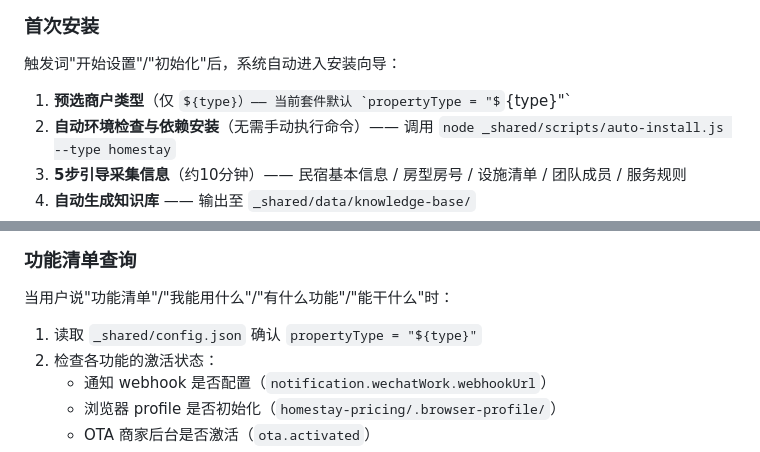
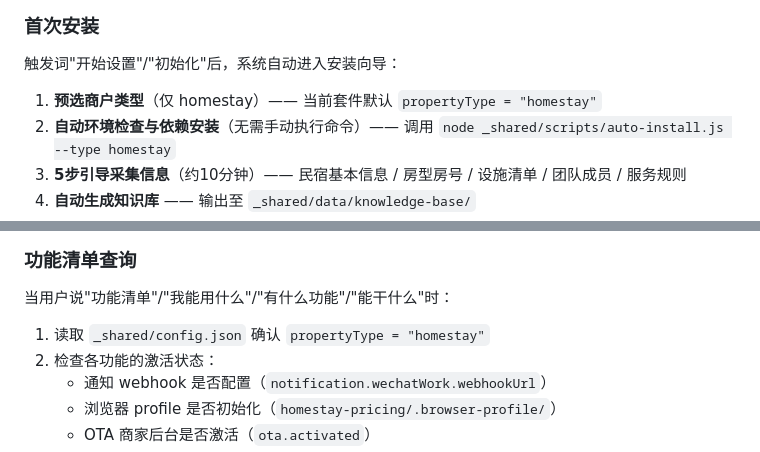
Before and after one commit to Ahmed-Mirat/homestay-smart-ops, a Markdown page: SKILL.md, 2 parts joined by grey strips. Rendered like a GitHub page; some formulas as TeX source.

Commit message:
fix: 修正 propertyType 变量替换

```diff
--- a/SKILL.md
+++ b/SKILL.md
@@ -48,7 +48,7 @@ triggers:
 
 触发词"开始设置"/"初始化"后，系统自动进入安装向导：
 
-1. **预选商户类型**（仅 ${type}）—— 当前套件默认 `propertyType = "${type}"`
+1. **预选商户类型**（仅 homestay）—— 当前套件默认 `propertyType = "homestay"`
 2. **自动环境检查与依赖安装**（无需手动执行命令）—— 调用 `node _shared/scripts/auto-install.js --type homestay`
 3. **5步引导采集信息**（约10分钟）—— 民宿基本信息 / 房型房号 / 设施清单 / 团队成员 / 服务规则
 4. **自动生成知识库** —— 输出至 `_shared/data/knowledge-base/`
@@ -66,7 +66,7 @@ triggers:
 
 当用户说"功能清单"/"我能用什么"/"有什么功能"/"能干什么"时：
 
-1. 读取 `_shared/config.json` 确认 `propertyType = "${type}"`
+1. 读取 `_shared/config.json` 确认 `propertyType = "homestay"`
 2. 检查各功能的激活状态：
    - 通知 webhook 是否配置（`notification.wechatWork.webhookUrl`）
    - 浏览器 profile 是否初始化（`homestay-pricing/.browser-profile/`）
```
